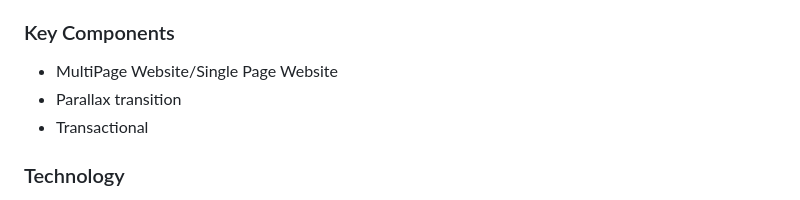
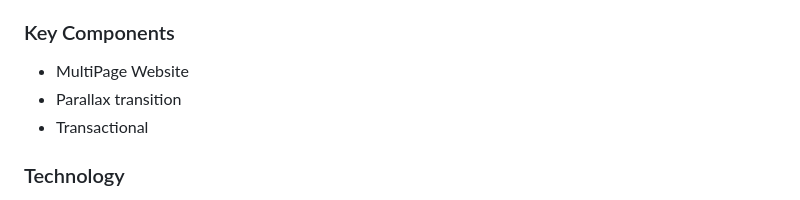
Before and after one commit to xtianjms/WD-Seatwork-4, a Markdown page: readme.md, the part around the change. Rendered like a GitHub page.

```diff
--- a/readme.md
+++ b/readme.md
@@ -79,7 +79,7 @@ CSS:
 ### Key Components
 <!-- TODO: List of Key Components -->
 <!-- The following are just sample -->
-- MultiPage Website/Single Page Website
+- MultiPage Website
 - Parallax transition
 - Transactional
 
```
